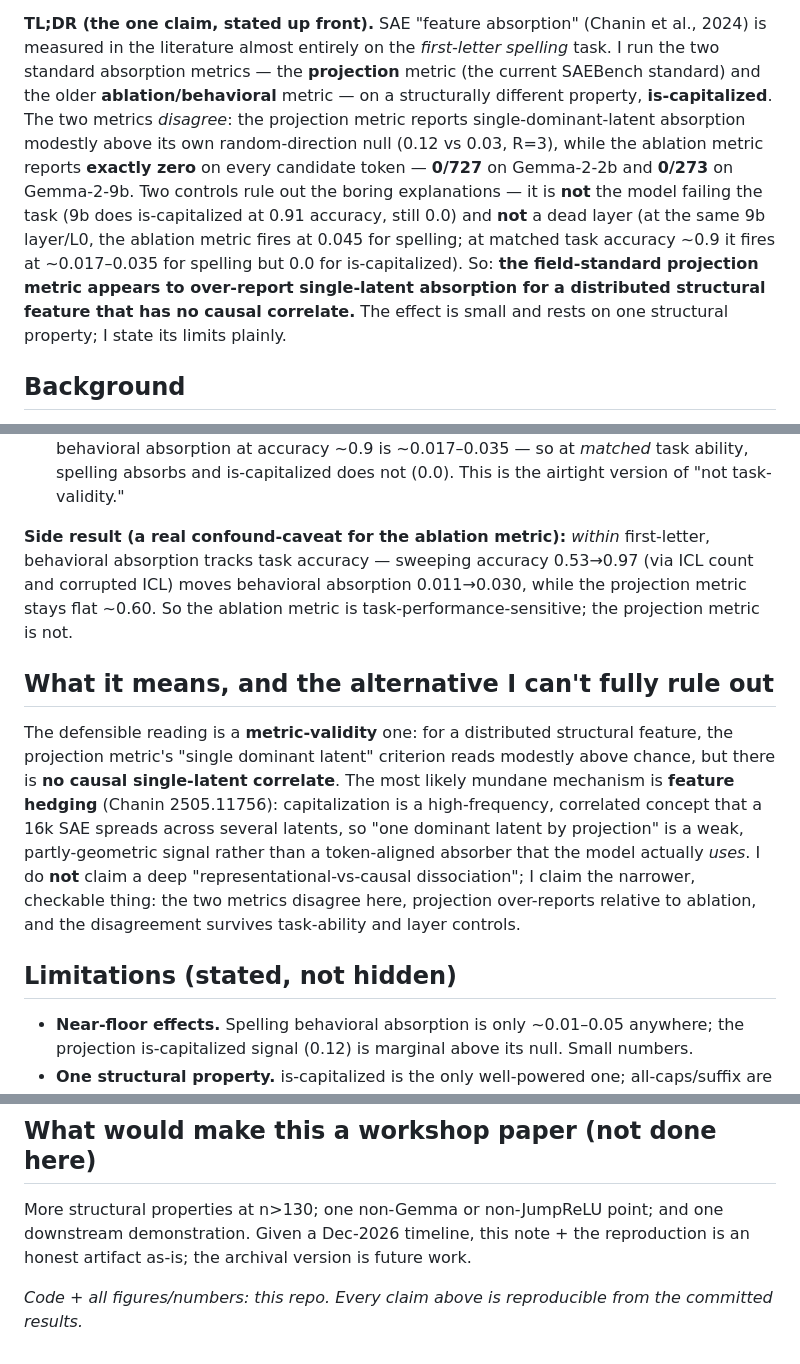
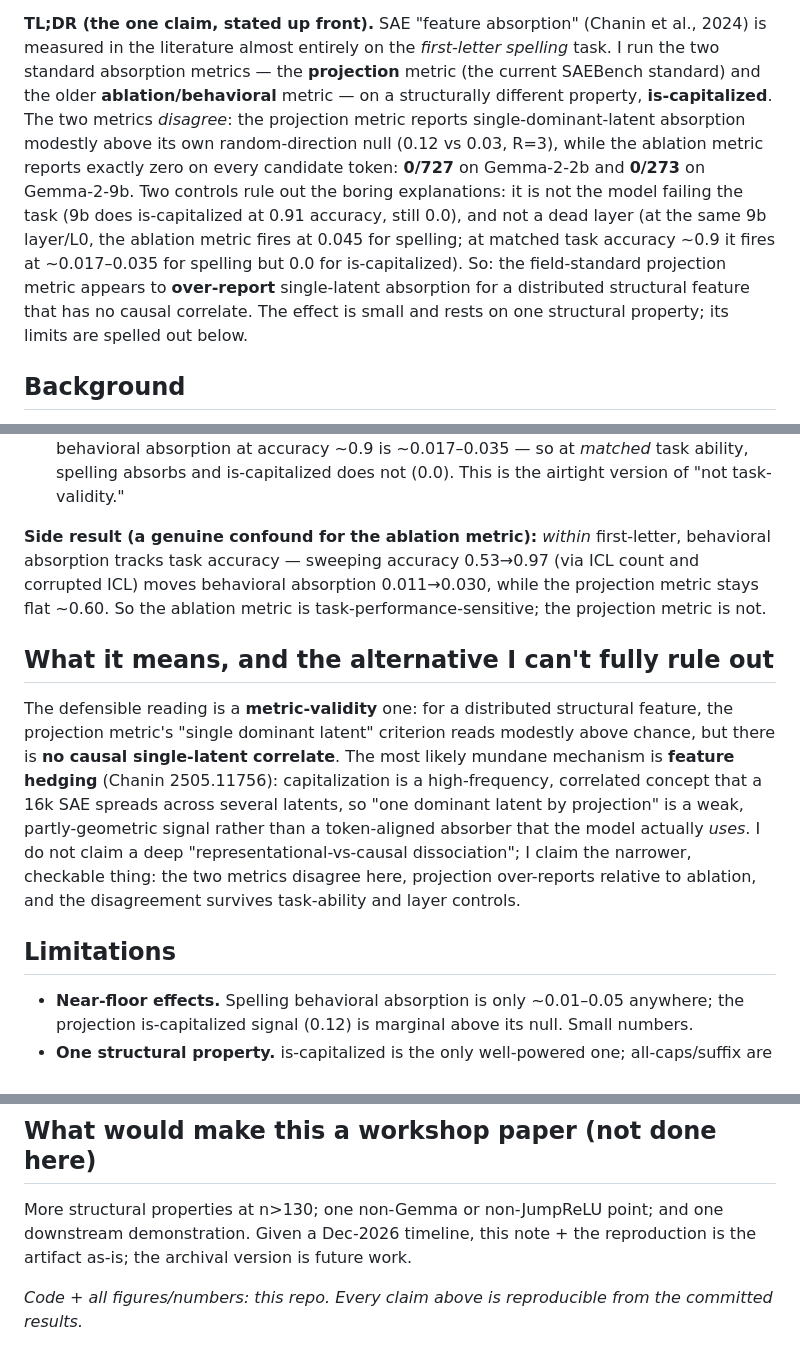
Before and after one commit to Majny/absorption-atlas, a Markdown page: WRITEUP.md, 3 parts joined by grey strips. Drawn GitHub-style.

Commit message:
writeup: cut meta-commentary and decorative bold, keep claims verbatim
Co-Authored-By: Claude Fable 5 <noreply@anthropic.com>

```diff
--- a/WRITEUP.md
+++ b/WRITEUP.md
@@ -7,13 +7,14 @@ in the literature almost entirely on the *first-letter spelling* task. I run the
 metrics — the **projection** metric (the current SAEBench standard) and the older **ablation/behavioral**
 metric — on a structurally different property, **is-capitalized**. The two metrics *disagree*: the
 projection metric reports single-dominant-latent absorption modestly above its own random-direction null
-(0.12 vs 0.03, R=3), while the ablation metric reports **exactly zero** on every candidate token —
-**0/727** on Gemma-2-2b and **0/273** on Gemma-2-9b. Two controls rule out the boring explanations — it is **not** the
-model failing the task (9b does is-capitalized at 0.91 accuracy, still 0.0) and **not** a dead layer (at
+(0.12 vs 0.03, R=3), while the ablation metric reports exactly zero on every candidate token:
+**0/727** on Gemma-2-2b and **0/273** on Gemma-2-9b. Two controls rule out the boring explanations: it is not the
+model failing the task (9b does is-capitalized at 0.91 accuracy, still 0.0), and not a dead layer (at
 the same 9b layer/L0, the ablation metric fires at 0.045 for spelling; at matched task accuracy ~0.9 it
-fires at ~0.017–0.035 for spelling but 0.0 for is-capitalized). So: **the field-standard projection metric
-appears to over-report single-latent absorption for a distributed structural feature that has no causal
-correlate.** The effect is small and rests on one structural property; I state its limits plainly.
+fires at ~0.017–0.035 for spelling but 0.0 for is-capitalized). So: the field-standard projection metric
+appears to **over-report** single-latent absorption for a distributed structural feature that has no
+causal correlate. The effect is small and rests on one structural property; its limits are spelled
+out below.
 
 ## Background
 
@@ -71,7 +72,7 @@ candidate tokens absorbed (binomial 95% CI [0, ~0.011]). A robust zero.
   at accuracy ~0.9 is ~0.017–0.035 — so at *matched* task ability, spelling absorbs and is-capitalized
   does not (0.0). This is the airtight version of "not task-validity."
 
-**Side result (a real confound-caveat for the ablation metric):** *within* first-letter, behavioral
+**Side result (a genuine confound for the ablation metric):** *within* first-letter, behavioral
 absorption tracks task accuracy — sweeping accuracy 0.53→0.97 (via ICL count and corrupted ICL) moves
 behavioral absorption 0.011→0.030, while the projection metric stays flat ~0.60. So the ablation metric
 is task-performance-sensitive; the projection metric is not.
@@ -83,11 +84,11 @@ metric's "single dominant latent" criterion reads modestly above chance, but the
 single-latent correlate**. The most likely mundane mechanism is **feature hedging** (Chanin 2505.11756):
 capitalization is a high-frequency, correlated concept that a 16k SAE spreads across several latents, so
 "one dominant latent by projection" is a weak, partly-geometric signal rather than a token-aligned
-absorber that the model actually *uses*. I do **not** claim a deep "representational-vs-causal
+absorber that the model actually *uses*. I do not claim a deep "representational-vs-causal
 dissociation"; I claim the narrower, checkable thing: the two metrics disagree here, projection over-reports
 relative to ablation, and the disagreement survives task-ability and layer controls.
 
-## Limitations (stated, not hidden)
+## Limitations
 
 - **Near-floor effects.** Spelling behavioral absorption is only ~0.01–0.05 anywhere; the projection
   is-capitalized signal (0.12) is marginal above its null. Small numbers.
@@ -101,7 +102,7 @@ relative to ablation, and the disagreement survives task-ability and layer contr
 ## What would make this a workshop paper (not done here)
 
 More structural properties at n>130; one non-Gemma or non-JumpReLU point; and one downstream demonstration.
-Given a Dec-2026 timeline, this note + the reproduction is an honest artifact as-is; the archival version
+Given a Dec-2026 timeline, this note + the reproduction is the artifact as-is; the archival version
 is future work.
 
 *Code + all figures/numbers: this repo. Every claim above is reproducible from the committed results.*
```
Also changed, not shown: other parts of WRITEUP.md (+2 -2 lines).
